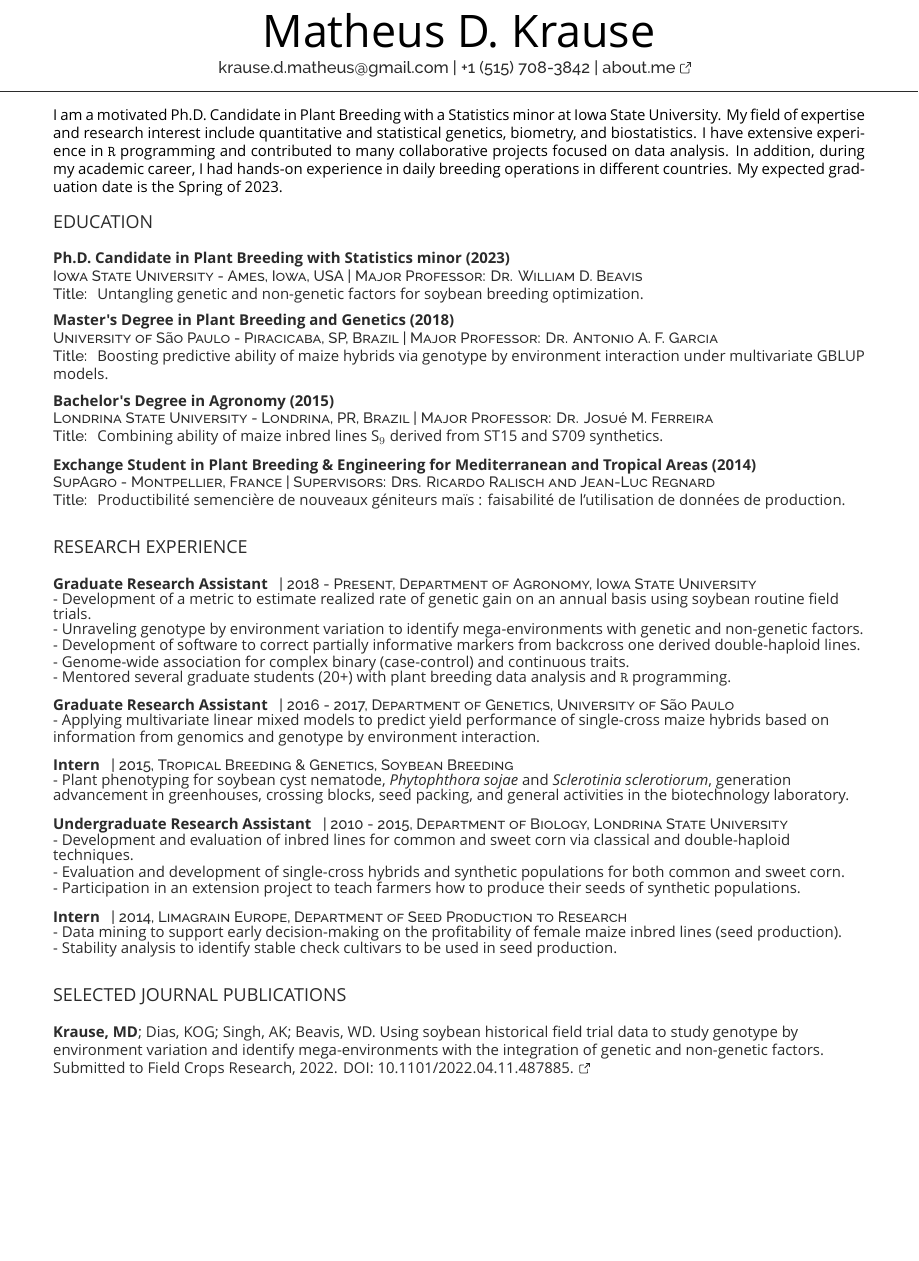
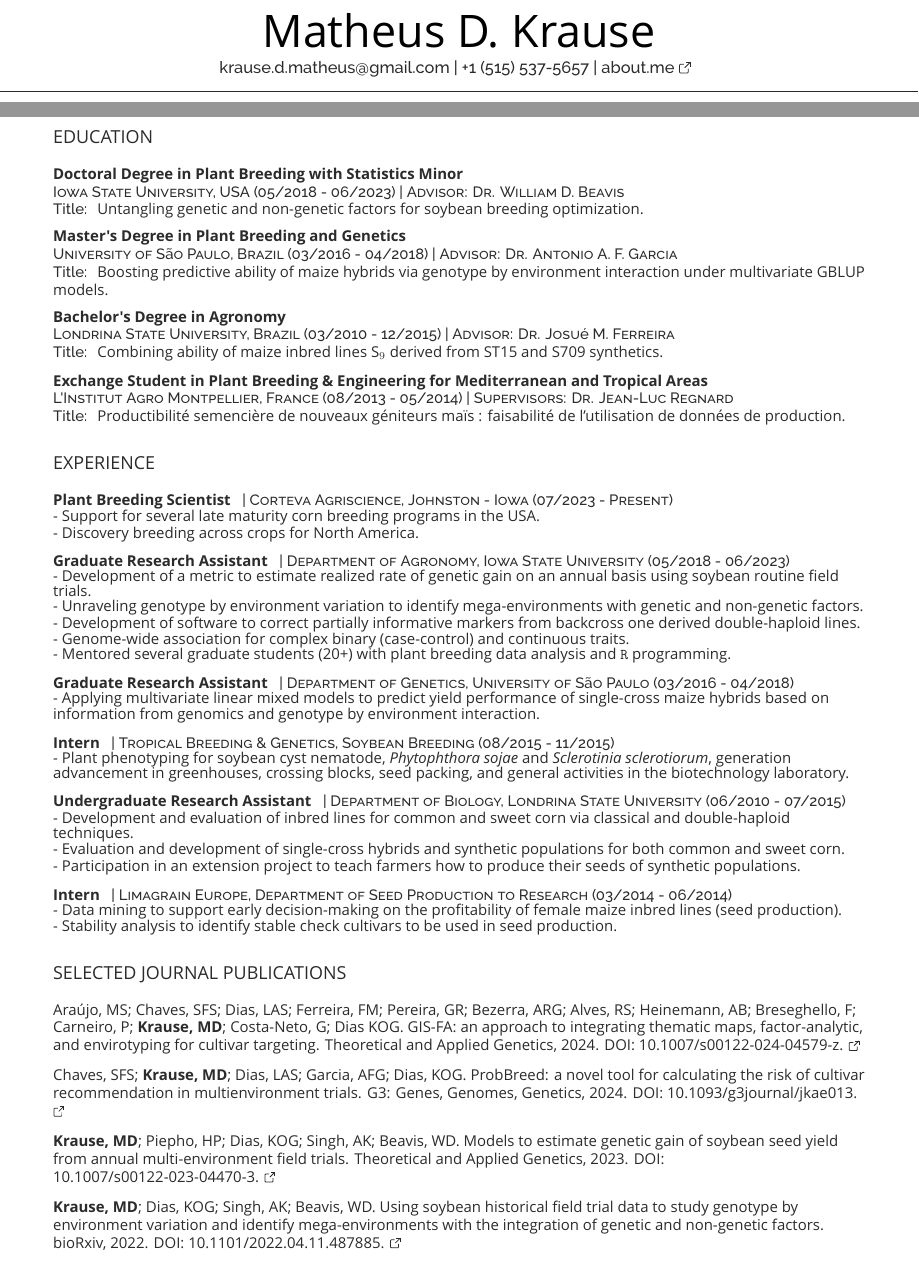
Before and after one commit to mdkrause/cvLatex, a LaTeX CV (mdkrause_cv_openfont.tex): part of page 1 of 2 before the commit and two parts of pages 1 and 2 of 4 after it, the two joined at a grey line, cut so that both start at the same text, the shorter picture padded with empty space. Compiled offline with XeLaTeX; a missing font is replaced by an installed copy or a similar font.

Commit message:
Add files via upload

```diff
--- a/mdkrause_cv_openfont.tex
+++ b/mdkrause_cv_openfont.tex
@@ -19,7 +19,7 @@
 %
 %%%%%%%%%%%%%%%%%%%%%%%%%%%%%%%%%%%%%%
 \namesection{Matheus D.}{Krause}{
-\href{mailto:krause.d.matheus@gmail.com}{krause.d.matheus@gmail.com} | +1 (515) 708-3842 | \href{https://mdkrause.github.io//}{about.me \ExternalLink}
+\href{mailto:krause.d.matheus@gmail.com}{krause.d.matheus@gmail.com} | +1 (515) 537-5657 | \href{https://mdkrause.github.io//}{about.me \ExternalLink}
 }
 
 %%%%%%%%%%%%%%%%%%%%%%%%%%%%%%%%%%%%%%
@@ -32,9 +32,9 @@
 
 %\sectionsep
 
-\vspace{1 mm}
+%\vspace{1 mm}
 
-I am a motivated Ph.D. Candidate in Plant Breeding with a Statistics minor at Iowa State University. My field of expertise and research interest include quantitative and statistical genetics, biometry, and biostatistics. I have extensive experience in \texttt{R} programming and contributed to many collaborative projects focused on data analysis. In addition, during my academic career, I had hands-on experience in daily breeding operations in different countries. My expected graduation date is the Spring of 2023.
+%I am a motivated Ph.D. Candidate in Plant Breeding with a Statistics minor at Iowa State University. My field of expertise and research interest include quantitative and statistical genetics, biometry, and biostatistics. I have extensive experience in \texttt{R} programming and contributed to many collaborative projects focused on data analysis. In addition, during my academic career, I had hands-on experience in daily breeding operations in different countries. My expected graduation date is the Spring of 2023.
 
 %\sectionsep
 
@@ -46,28 +46,28 @@ I am a motivated Ph.D. Candidate in Plant Breeding with a Statistics minor at Io
 
 \sectionsep
 
-\subsection{Ph.D. Candidate in Plant Breeding with Statistics minor (2023)}
-\descript{Iowa State University - Ames, Iowa, USA | Major Professor: Dr. William D. Beavis}
+\subsection{Doctoral Degree in Plant Breeding with Statistics Minor}
+\descript{Iowa State University, USA (05/2018 - 06/2023) | Advisor: Dr. William D. Beavis}
 \project{Title:} Untangling genetic and non-genetic factors for soybean breeding optimization.
 \sectionsep
 %\vspace{0.2 mm}
 
-\subsection{Master's Degree in Plant Breeding and Genetics (2018)}
-\descript{University of São Paulo - Piracicaba, SP, Brazil | Major Professor: Dr. Antonio A. F. Garcia}
+\subsection{Master's Degree in Plant Breeding and Genetics}
+\descript{University of São Paulo, Brazil (03/2016 - 04/2018) | Advisor: Dr. Antonio A. F. Garcia}
 \project{Title:} Boosting predictive ability of maize hybrids via genotype by environment interaction under multivariate GBLUP models.
 
 \sectionsep
 %\vspace{0.2 mm}
 
-\subsection{Bachelor's Degree in Agronomy (2015)}
-\descript{Londrina State University - Londrina, PR, Brazil | Major Professor: Dr. Josué M. Ferreira}
+\subsection{Bachelor's Degree in Agronomy}
+\descript{Londrina State University, Brazil (03/2010 - 12/2015) | Advisor: Dr. Josué M. Ferreira}
 \project{Title:} Combining ability of maize inbred lines S$_9$ derived from ST15 and S709 synthetics.
 
 \sectionsep
 %\vspace{0.2 mm}
 
-\subsection{Exchange Student in Plant Breeding \& Engineering for Mediterranean and Tropical Areas (2014)}
-\descript{SupAgro - Montpellier, France | Supervisors: Drs. Ricardo Ralisch and Jean-Luc Regnard}
+\subsection{Exchange Student in Plant Breeding \& Engineering for Mediterranean and Tropical Areas}
+\descript{L'Institut Agro Montpellier, France (08/2013 - 05/2014) | Supervisors: Dr. Jean-Luc Regnard}
 \project{Title:} Productibilité semencière de nouveaux géniteurs maïs : faisabilité de l’utilisation de données de production.
 
 \sectionsep
@@ -76,12 +76,20 @@ I am a motivated Ph.D. Candidate in Plant Breeding with a Statistics minor at Io
 %     EXPERIENCE
 %%%%%%%%%%%%%%%%%%%%%%%%%%%%%%%%%%%%%%
 
-\section{Research Experience}
+\section{Experience}
+
+\sectionsep
+
+\runsubsection{Plant Breeding Scientist}
+\descript{| Corteva Agriscience, Johnston - Iowa (07/2023 - Present)}
+%\vspace{\topsep}
+- Support for several late maturity corn breeding programs in the USA. \\
+- Discovery breeding across crops for North America.
 
 \sectionsep
 
 \runsubsection{Graduate Research Assistant}
-\descript{| 2018 - Present, Department of Agronomy, Iowa State University}
+\descript{| Department of Agronomy, Iowa State University (05/2018 - 06/2023)}
 %\vspace{\topsep}
 - Development of a metric to estimate realized rate of genetic gain on an annual basis using soybean routine field trials. \\
 - Unraveling genotype by environment variation to identify mega-environments with genetic and non-genetic factors. \\
@@ -93,7 +101,7 @@ I am a motivated Ph.D. Candidate in Plant Breeding with a Statistics minor at Io
 %\vspace{0.2 mm}
 
 \runsubsection{Graduate Research Assistant}
-\descript{| 2016 - 2017, Department of Genetics, University of São Paulo}
+\descript{| Department of Genetics, University of São Paulo (03/2016 - 04/2018)}
 %\vspace{\topsep}
 - Applying multivariate linear mixed models to predict yield performance of single-cross maize hybrids based on information from genomics and genotype by environment interaction.
 
@@ -101,7 +109,7 @@ I am a motivated Ph.D. Candidate in Plant Breeding with a Statistics minor at Io
 %\vspace{0.2 mm}
 
 \runsubsection{Intern}
-\descript{| 2015, Tropical Breeding \& Genetics, Soybean Breeding}
+\descript{| Tropical Breeding \& Genetics, Soybean Breeding (08/2015 - 11/2015)}
 %\project{2015 | Soybean Breeding} \\
 - Plant phenotyping for soybean cyst nematode, \textit{Phytophthora sojae} and \textit{Sclerotinia sclerotiorum}, generation advancement in greenhouses, crossing blocks, seed packing, and general activities in the biotechnology laboratory.
 
@@ -109,7 +117,7 @@ I am a motivated Ph.D. Candidate in Plant Breeding with a Statistics minor at Io
 %\vspace{0.2 mm}
 
 \runsubsection{Undergraduate Research Assistant}
-\descript{| 2010 - 2015, Department of Biology, Londrina State University}
+\descript{| Department of Biology, Londrina State University (06/2010 - 07/2015)}
 - Development and evaluation of inbred lines for common and sweet corn via classical and double-haploid techniques. \\
 - Evaluation and development of single-cross hybrids and synthetic populations for both common and sweet corn. \\
 - Participation in an extension project to teach farmers how to produce their seeds of synthetic populations.
@@ -118,7 +126,7 @@ I am a motivated Ph.D. Candidate in Plant Breeding with a Statistics minor at Io
 %\vspace{0.2 mm}
 
 \runsubsection{Intern}
-\descript{| 2014, Limagrain Europe, Department of Seed Production to Research}
+\descript{| Limagrain Europe, Department of Seed Production to Research (03/2014 - 06/2014)}
 %\project{2014 | Department of Seed Production to Research} \\
 %\vspace{\topsep}
 - Data mining to support early decision-making on the profitability of female maize inbred lines (seed production). \\
@@ -132,7 +140,20 @@ I am a motivated Ph.D. Candidate in Plant Breeding with a Statistics minor at Io
 
 \normalsize
 
-\textbf{Krause, MD}; Dias, KOG; Singh, AK; Beavis, WD. Using soybean historical field trial data to study genotype by environment variation and identify mega-environments with the integration of genetic and non-genetic factors. Submitted to Field Crops Research, 2022. \href{https://www.biorxiv.org/content/10.1101/2022.04.11.487885v3.abstract}{DOI: 10.1101/2022.04.11.487885}. \ExternalLink
+Araújo, MS; Chaves, SFS; Dias, LAS; Ferreira, FM; Pereira, GR; Bezerra, ARG; Alves, RS; Heinemann, AB; Breseghello, F; Carneiro, P; \textbf{Krause, MD}; Costa-Neto, G; Dias KOG. GIS-FA: an approach to integrating thematic maps, factor-analytic, and envirotyping for cultivar targeting. Theoretical and Applied Genetics, 2024. \href{https://link.springer.com/article/10.1007/s00122-024-04579-z}{DOI: 10.1007/s00122-024-04579-z}. \ExternalLink
+
+\sectionsep
+
+Chaves, SFS; \textbf{Krause, MD}; Dias, LAS; Garcia, AFG; Dias, KOG. ProbBreed: a novel tool for calculating the risk of cultivar recommendation in multienvironment trials. G3: Genes, Genomes, Genetics, 2024. \href{https://academic.oup.com/g3journal/article/14/3/jkae013/7577734}{DOI: 10.1093/g3journal/jkae013}. \ExternalLink
+
+\sectionsep
+
+\textbf{Krause, MD}; Piepho, HP; Dias, KOG; Singh, AK; Beavis, WD. Models to estimate genetic gain of soybean seed yield from annual multi-environment field trials. Theoretical and Applied Genetics, 2023. \href{https://link.springer.com/article/10.1007/s00122-023-04470-3}{DOI: 10.1007/s00122-023-04470-3}. \ExternalLink
+
+\sectionsep
+
+\textbf{Krause, MD}; Dias, KOG; Singh, AK; Beavis, WD. Using soybean historical field trial data to study genotype by environment variation and identify mega-environments with the integration of genetic and non-genetic factors. bioRxiv, 2022. \href{https://www.biorxiv.org/content/10.1101/2022.04.11.487885v6}{DOI: 10.1101/2022.04.11.487885}. \ExternalLink
+
 
 \end{minipage}
 \hfill
```
Also changed, not shown: mdkrause_cv_openfont.tex (25 more changed lines).
